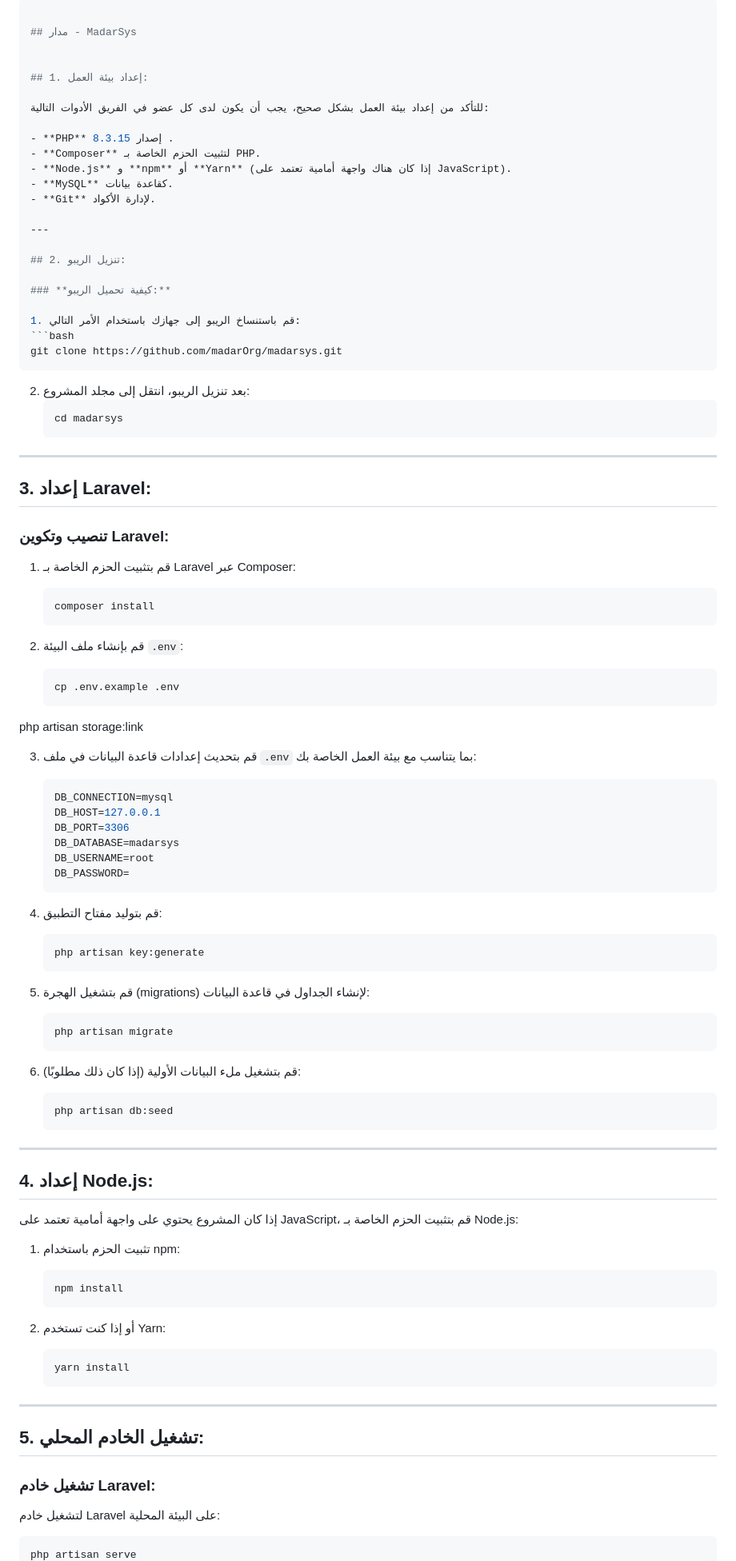
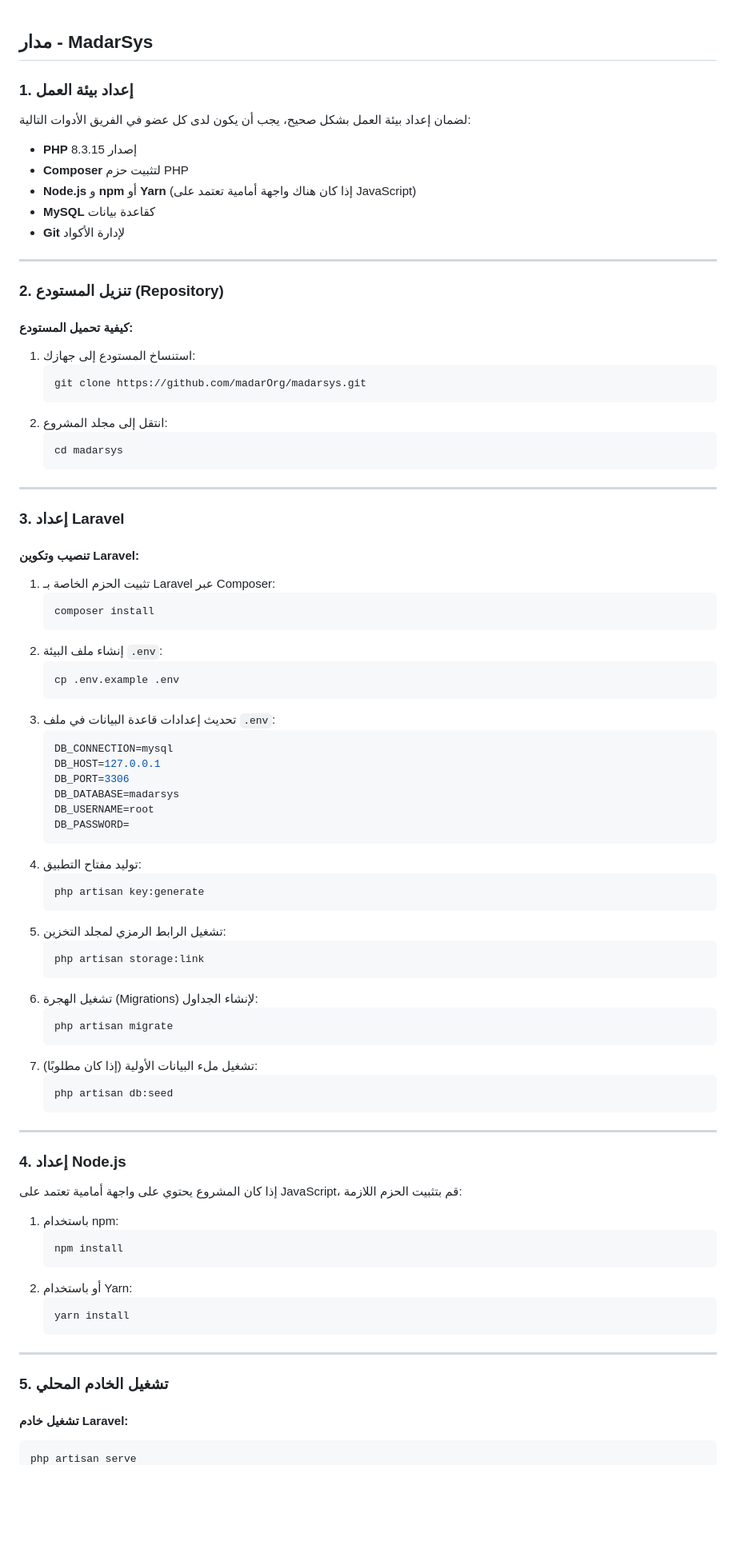
Before and after one commit to madarOrg/madarsys, a Markdown page: README.md, the part around one of its changes. Shown at 80% size. Rendered like a GitHub page; blank space fills up the shorter version.

Commit message:
add php artisan storage:link to readme.md

````diff
--- a/README.md
+++ b/README.md
@@ -1,52 +1,40 @@
-   ```bash
-
 ## مدار - MadarSys
 
+### 1. إعداد بيئة العمل
+لضمان إعداد بيئة العمل بشكل صحيح، يجب أن يكون لدى كل عضو في الفريق الأدوات التالية:
 
-## 1. إعداد بيئة العمل:
-
-للتأكد من إعداد بيئة العمل بشكل صحيح، يجب أن يكون لدى كل عضو في الفريق الأدوات التالية:
-
-- **PHP** إصدار 8.3.15 .
-- **Composer** لتثبيت الحزم الخاصة بـ PHP.
-- **Node.js** و **npm** أو **Yarn** (إذا كان هناك واجهة أمامية تعتمد على JavaScript).
-- **MySQL** كقاعدة بيانات.
-- **Git** لإدارة الأكواد.
+- **PHP** إصدار 8.3.15
+- **Composer** لتثبيت حزم PHP
+- **Node.js** و **npm** أو **Yarn** (إذا كان هناك واجهة أمامية تعتمد على JavaScript)
+- **MySQL** كقاعدة بيانات
+- **Git** لإدارة الأكواد
 
 ---
 
-## 2. تنزيل الريبو:
-
-### **كيفية تحميل الريبو:**
-
-1. قم باستنساخ الريبو إلى جهازك باستخدام الأمر التالي:
+### 2. تنزيل المستودع (Repository)
+#### **كيفية تحميل المستودع:**
+1. استنساخ المستودع إلى جهازك:
    ```bash
    git clone https://github.com/madarOrg/madarsys.git
    ```
-
-2. بعد تنزيل الريبو، انتقل إلى مجلد المشروع:
+2. انتقل إلى مجلد المشروع:
    ```bash
    cd madarsys
    ```
 
 ---
 
-## 3. إعداد Laravel:
-
-### **تنصيب وتكوين Laravel:**
-
-1. قم بتثبيت الحزم الخاصة بـ Laravel عبر Composer:
+### 3. إعداد Laravel
+#### **تنصيب وتكوين Laravel:**
+1. تثبيت الحزم الخاصة بـ Laravel عبر Composer:
    ```bash
    composer install
    ```
-
-2. قم بإنشاء ملف البيئة `.env`:
+2. إنشاء ملف البيئة `.env`:
    ```bash
    cp .env.example .env
    ```
-  php artisan storage:link
-
-3. قم بتحديث إعدادات قاعدة البيانات في ملف `.env` بما يتناسب مع بيئة العمل الخاصة بك:
+3. تحديث إعدادات قاعدة البيانات في ملف `.env`:
    ```env
    DB_CONNECTION=mysql
    DB_HOST=127.0.0.1
@@ -55,44 +43,40 @@
    DB_USERNAME=root
    DB_PASSWORD=
    ```
-
-4. قم بتوليد مفتاح التطبيق:
+4. توليد مفتاح التطبيق:
    ```bash
    php artisan key:generate
    ```
-
-5. قم بتشغيل الهجرة (migrations) لإنشاء الجداول في قاعدة البيانات:
+5. تشغيل الرابط الرمزي لمجلد التخزين:
+   ```bash
+   php artisan storage:link
+   ```
+6. تشغيل الهجرة (Migrations) لإنشاء الجداول:
    ```bash
    php artisan migrate
    ```
-
-6. قم بتشغيل ملء البيانات الأولية (إذا كان ذلك مطلوبًا):
+7. تشغيل ملء البيانات الأولية (إذا كان مطلوبًا):
    ```bash
    php artisan db:seed
    ```
 
 ---
 
-## 4. إعداد Node.js:
+### 4. إعداد Node.js
+إذا كان المشروع يحتوي على واجهة أمامية تعتمد على JavaScript، قم بتثبيت الحزم اللازمة:
 
-إذا كان المشروع يحتوي على واجهة أمامية تعتمد على JavaScript، قم بتثبيت الحزم الخاصة بـ Node.js:
-
-1. تثبيت الحزم باستخدام npm:
+1. باستخدام npm:
    ```bash
    npm install
    ```
-
-2. أو إذا كنت تستخدم Yarn:
+2. أو باستخدام Yarn:
    ```bash
    yarn install
    ```
 
 ---
 
-## 5. تشغيل الخادم المحلي:
-
-### **تشغيل خادم Laravel:**
-
-لتشغيل خادم Laravel على البيئة المحلية:
+### 5. تشغيل الخادم المحلي
+#### **تشغيل خادم Laravel:**
 ```bash
 php artisan serve
````
Also changed, not shown: other parts of README.md (+18 -29 lines).
